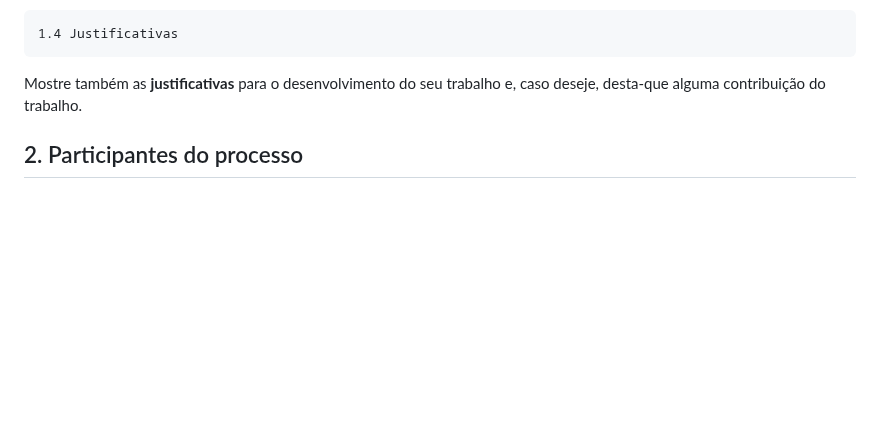
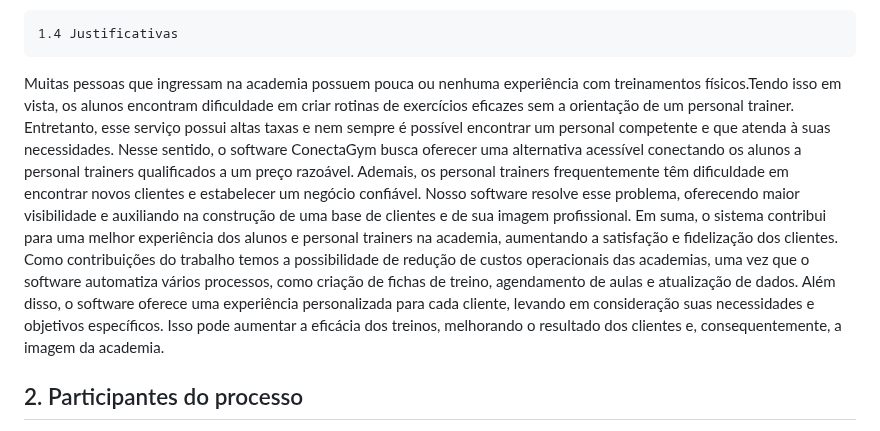
Before and after one commit to friche11/Academia-TIS-2, a Markdown page: docs/relatorio_final.md, the part around the change. Rendered like a GitHub page; blank space fills up the shorter version.

```diff
--- a/docs/relatorio_final.md
+++ b/docs/relatorio_final.md
@@ -62,8 +62,9 @@ concentrar a sua prática investigativa, ou como você vai aprofundar no seu tra
 
     1.4 Justificativas
 
-Mostre também as **justificativas** para o
-desenvolvimento do seu trabalho e, caso deseje, desta-que alguma contribuição do trabalho.
+Muitas pessoas que ingressam na academia possuem pouca ou nenhuma experiência com treinamentos físicos.Tendo isso em vista, os alunos encontram dificuldade em criar rotinas de exercícios eficazes sem a orientação de um personal trainer. Entretanto, esse serviço possui altas taxas e nem sempre é possível encontrar um personal competente e que atenda à suas necessidades. Nesse sentido, o software ConectaGym busca oferecer uma alternativa acessível conectando os alunos a personal trainers qualificados a um preço razoável.
+Ademais, os personal trainers frequentemente têm dificuldade em encontrar novos clientes e estabelecer um negócio confiável. Nosso software resolve esse problema, oferecendo maior visibilidade e auxiliando na construção de uma base de clientes e de sua imagem profissional. Em suma, o sistema contribui para uma melhor experiência dos alunos e personal trainers na academia, aumentando a satisfação e fidelização dos clientes.
+Como contribuições do trabalho temos a possibilidade de redução de custos operacionais das academias, uma vez que o software automatiza vários processos, como criação de fichas de treino, agendamento de aulas e atualização de dados. Além disso, o software oferece uma experiência personalizada para cada cliente, levando em consideração suas necessidades e objetivos específicos. Isso pode aumentar a eficácia dos treinos, melhorando o resultado dos clientes e, consequentemente, a imagem da academia.
 
 
 ## 2. Participantes do processo
```
